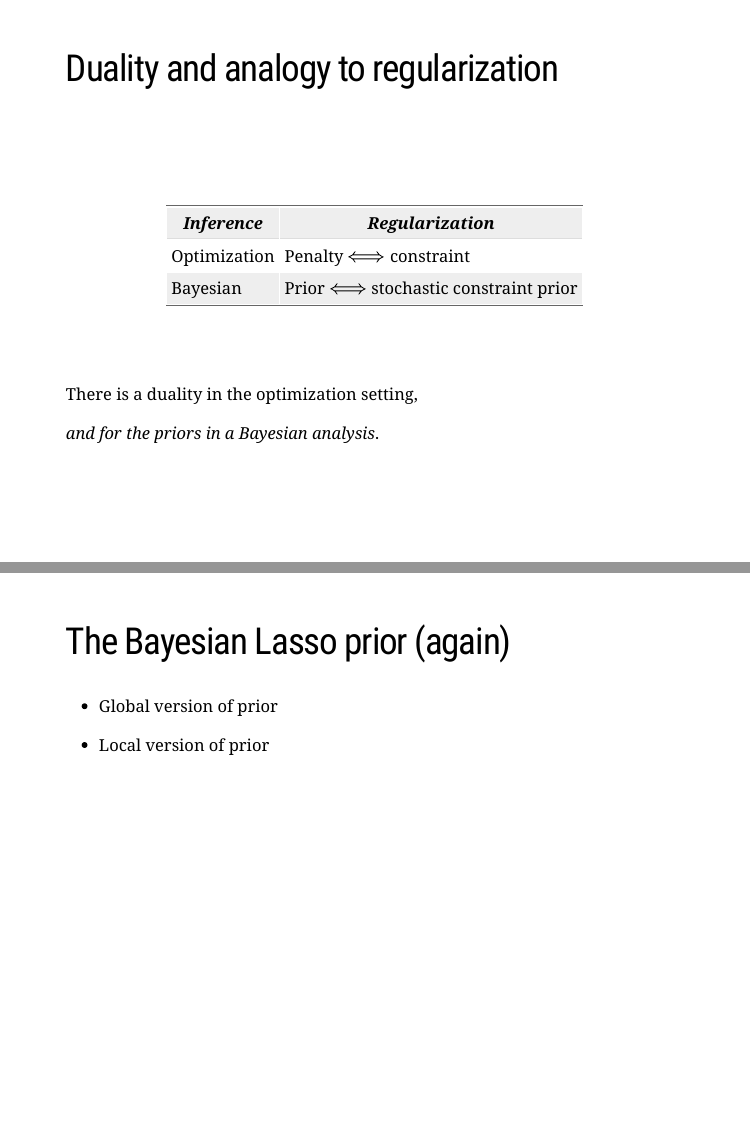
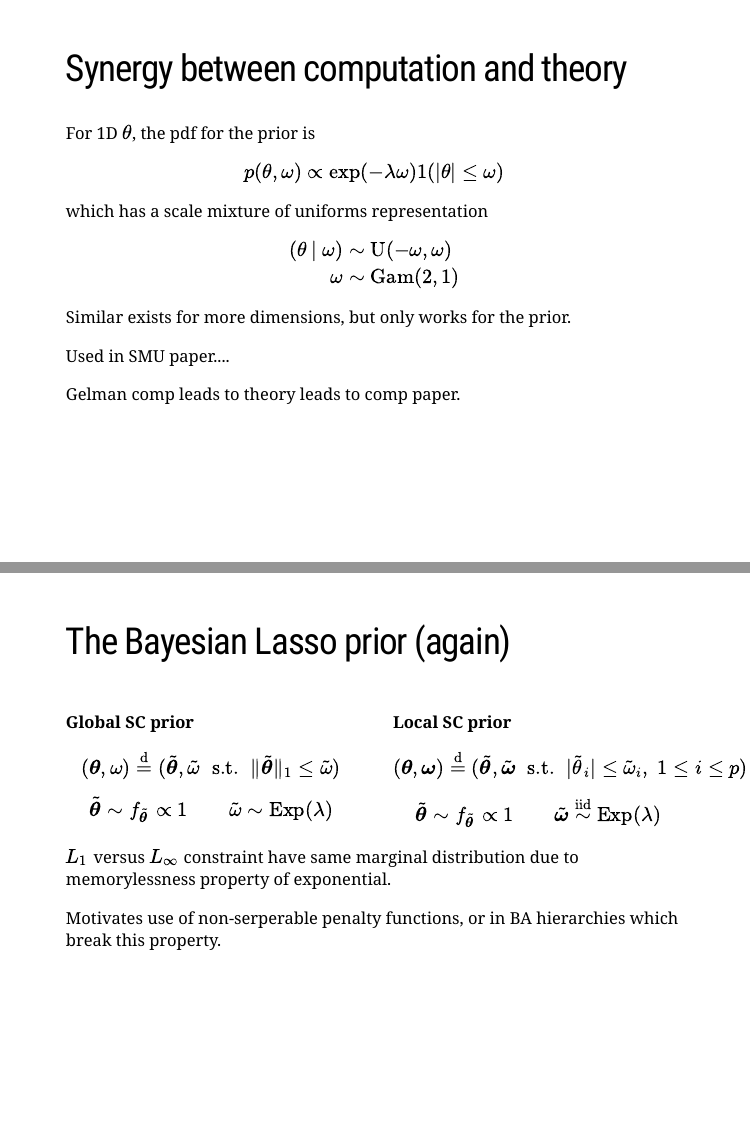
Before and after one commit to bonStats/duke2020, an R Markdown document (index.Rmd): pages 7 and 13 of 32 before the commit and pages 7 and 14 of 37 after it, joined at a grey line. Rendered offline with R 4.5, knitr and Pandoc, with nearby package versions; the slides are laid out offline by our stand-in for remark.js, each with all of its steps uncovered, in fonts that may differ from those the slides ask for, and without slide numbers, shadows or browser add-ons; some code elsewhere in the file could not run offline; a font, style sheet, LaTeX package, included part or bibliography that could not be used is replaced or left out.

Commit message:
Outline complete, bits to fill in

```diff
--- a/index.Rmd
+++ b/index.Rmd
@@ -147,6 +148,25 @@ $$p(\boldsymbol{\theta},\omega) \propto \exp(-\lambda\omega)1(\Vert \boldsymbol{
 	\item Connected by more than just the MAP
 \end{itemize} --->
 
+
+---
+
+## Synergy between computation and theory
+
+For 1D $\theta$, the pdf for the prior is
+$$p(\theta,\omega) \propto \exp(-\lambda\omega)1(\vert \theta \vert \leq \omega)$$
+which has a scale mixture of uniforms representation
+
+$$\begin{aligned}
+(\theta~\vert~\omega) &\sim \text{U}(-\omega, \omega) \\
+\omega &\sim \text{Gam}(2,1)
+\end{aligned}$$
+
+Similar exists for more dimensions, but only works for the prior.
+
+Used in SMU paper....
+
+Gelman comp leads to theory leads to comp paper.
 
 ---
 
@@ -269,9 +289,25 @@ print(plot_normal_l1_gamma)
 
 ## The Bayesian Lasso prior (again)
 
-- Global version of prior
+.pull-left[.full-width[.content-box-red[
+**Global SC prior**
 
-- Local version of prior
+$$(\boldsymbol{\theta},\omega) \overset{\text{d}}{=} (\tilde{\boldsymbol{\theta}},\tilde{\omega}\;\; \text{s.t.}\;\; \Vert \tilde{\boldsymbol{\theta}} \Vert_{1} \leq \tilde{\omega})$$
+
+$$\tilde{\boldsymbol{\theta}} \sim f_{\tilde{\boldsymbol{\theta}}} \propto 1 \qquad \tilde{\omega} \sim \text{Exp}(\lambda)$$
+]]]
+
+.pull-right[.full-width[.content-box-red[
+**Local SC prior**
+
+$$(\boldsymbol{\theta},\boldsymbol{\omega}) \overset{\text{d}}{=} (\tilde{\boldsymbol{\theta}},\tilde{\boldsymbol{\omega}}\;\; \text{s.t.}\;\; \vert \tilde{\theta}_{i} \vert \leq \tilde{\omega}_{i}, \; 1 \leq i \leq p)$$
+
+$$\tilde{\boldsymbol{\theta}} \sim f_{\tilde{\boldsymbol{\theta}}} \propto 1 \qquad \tilde{\boldsymbol{\omega}} \overset{\text{iid}}{\sim} \text{Exp}(\lambda)$$
+]]]
+
+$L_1$ versus $L_{\infty}$ constraint have same marginal distribution due to memorylessness property of exponential.
+
+Motivates use of non-serperable penalty functions, or in BA hierarchies which break this property.
 
 ---
 
```
Also changed, not shown: index.html, index.Rmd (45 more changed lines).
